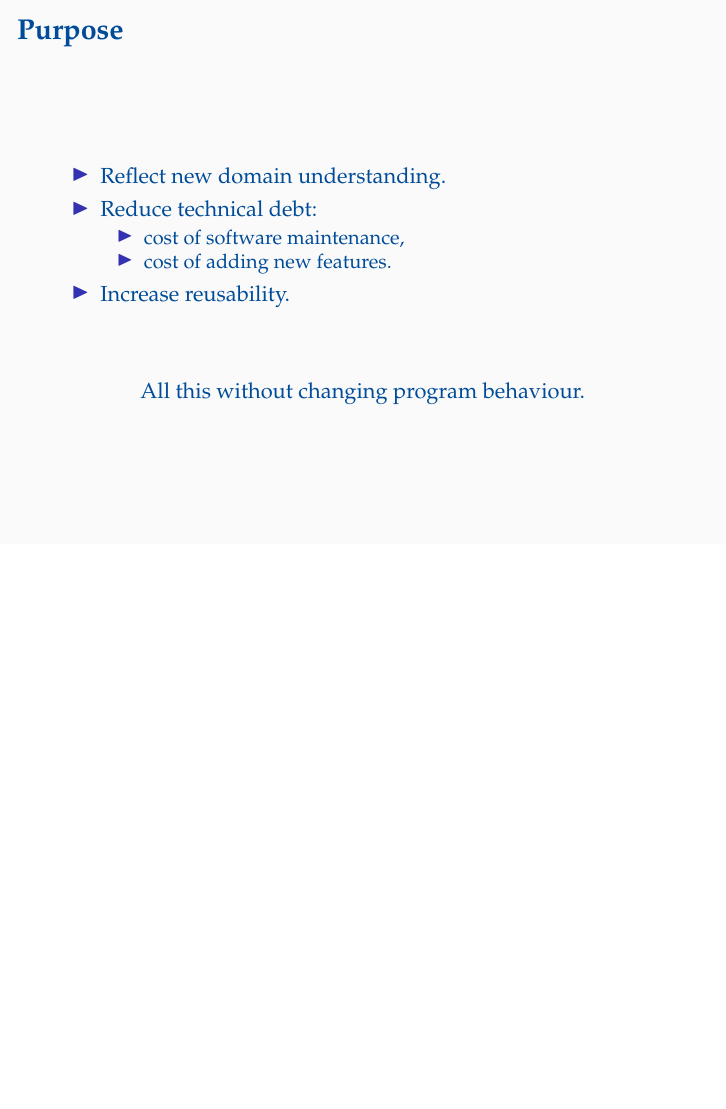
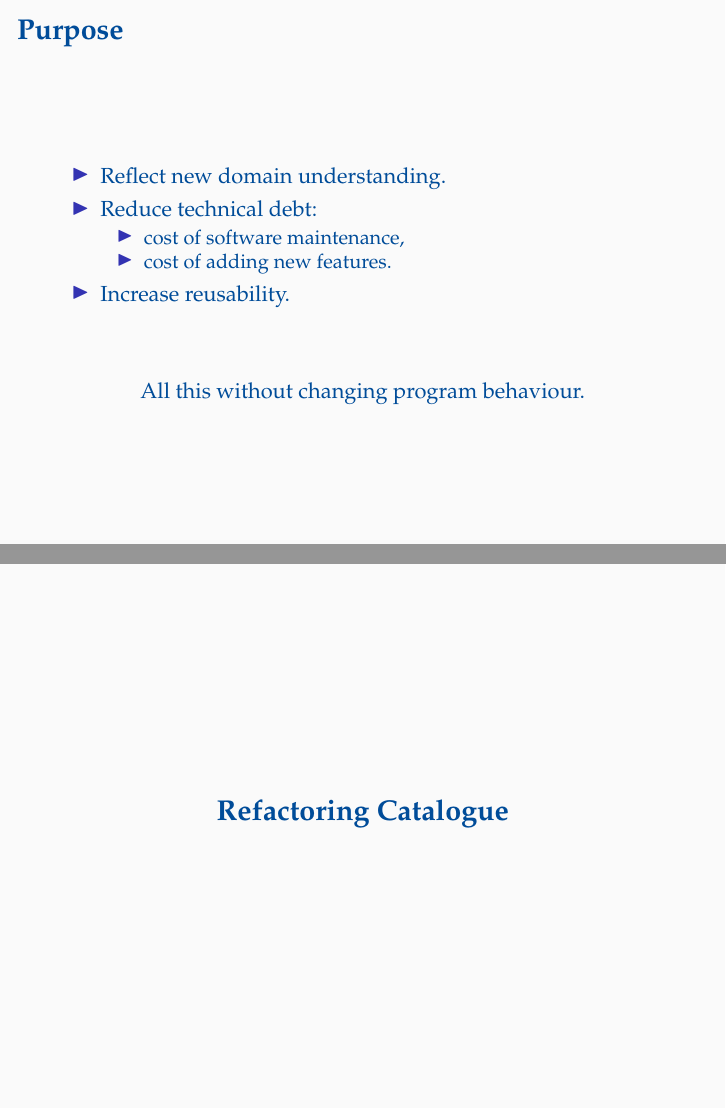
Before and after one commit to oleks/refactoring, LaTeX slides (slides/master.tex, which reads slides/catalogue/root.tex): page 5 of 24 before the commit and pages 5 and 6 of 25 after it, the two joined at a grey line, the shorter picture padded with empty space. Compiled offline with pdfLaTeX.

Commit message:
Better structure

```diff
--- a/slides/catalogue/root.tex
+++ b/slides/catalogue/root.tex
@@ -1,14 +1,28 @@
+\begin{frame}
+
+\vspace{\fill}
+
+\begin{center}
+
+\Large\bfseries Refactoring Catalogue
+
+\end{center}
+
+\vspace{\fill}
+
+\end{frame}
+
 \input{catalogue/comments.tex}
 
 \input{catalogue/cryptic-names.tex}
 
 \input{catalogue/do-one-thing-well.tex}
 
-\input{catalogue/deep-levels-of-indentation.tex}
-
 \input{catalogue/long-parameter-lists.tex}
 
 \input{catalogue/long-methods.tex}
+
+\input{catalogue/deep-levels-of-indentation.tex}
 
 \input{catalogue/reduce-context.tex}
 
```
Also changed, not shown: slides/output/su16-refactoring.pdf.
